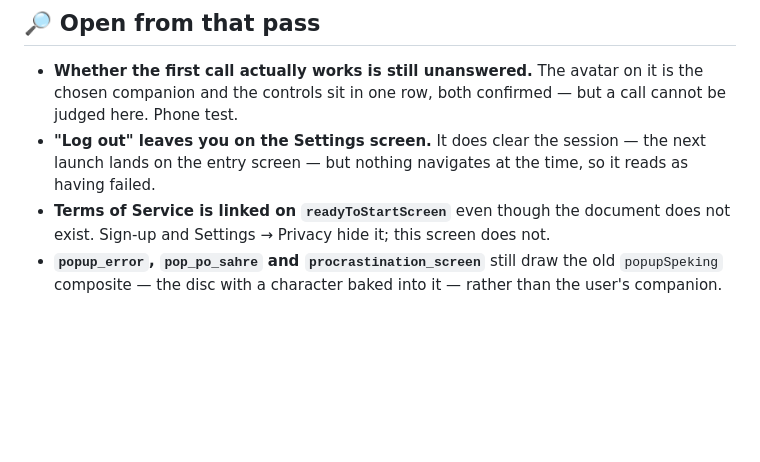
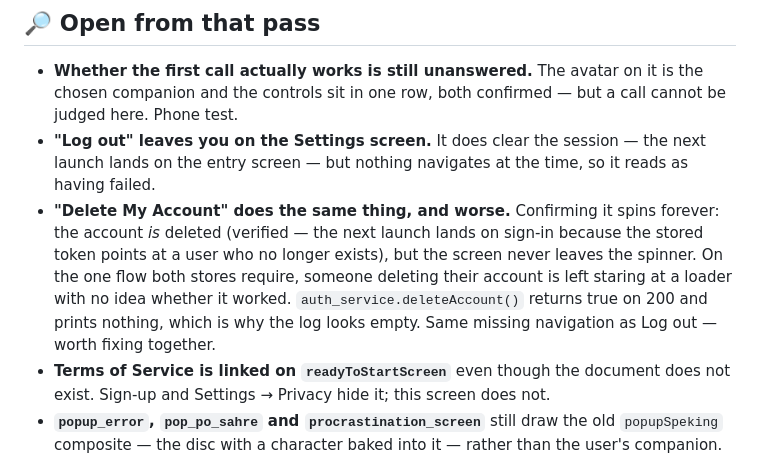
Before and after one commit to Webniadmin/nowlii, a Markdown page: docs/daily-checklist.md, the part around the change. Drawn GitHub-style; blank space fills up the shorter version.

Commit message:
docs: deleting an account works, and never says so
Found while resetting the QA account for a fresh run. Confirming "Delete My
Account" spins forever. The deletion itself succeeds — the next launch lands
on sign-in, because the stored token points at a user who no longer exists —
but the screen never leaves the loader, so on the one flow Google Play and
Apple both require, the user is left with no idea whether their data is gone.

Same shape as the Log out finding above it: the request works, nothing
navigates afterwards.

Co-Authored-By: Claude Opus 5 (1M context) <noreply@anthropic.com>

```diff
--- a/docs/daily-checklist.md
+++ b/docs/daily-checklist.md
@@ -79,6 +79,13 @@ Public auth routes still redirect to home while signed in — for those, log out
 - **"Log out" leaves you on the Settings screen.** It does clear the session — the next
   launch lands on the entry screen — but nothing navigates at the time, so it reads as
   having failed.
+- **"Delete My Account" does the same thing, and worse.** Confirming it spins forever:
+  the account *is* deleted (verified — the next launch lands on sign-in because the stored
+  token points at a user who no longer exists), but the screen never leaves the spinner.
+  On the one flow both stores require, someone deleting their account is left staring at a
+  loader with no idea whether it worked. `auth_service.deleteAccount()` returns true on
+  200 and prints nothing, which is why the log looks empty. Same missing navigation as
+  Log out — worth fixing together.
 - **Terms of Service is linked on `readyToStartScreen`** even though the document does not
   exist. Sign-up and Settings → Privacy hide it; this screen does not.
 - **`popup_error`, `pop_po_sahre` and `procrastination_screen`** still draw the old
```
